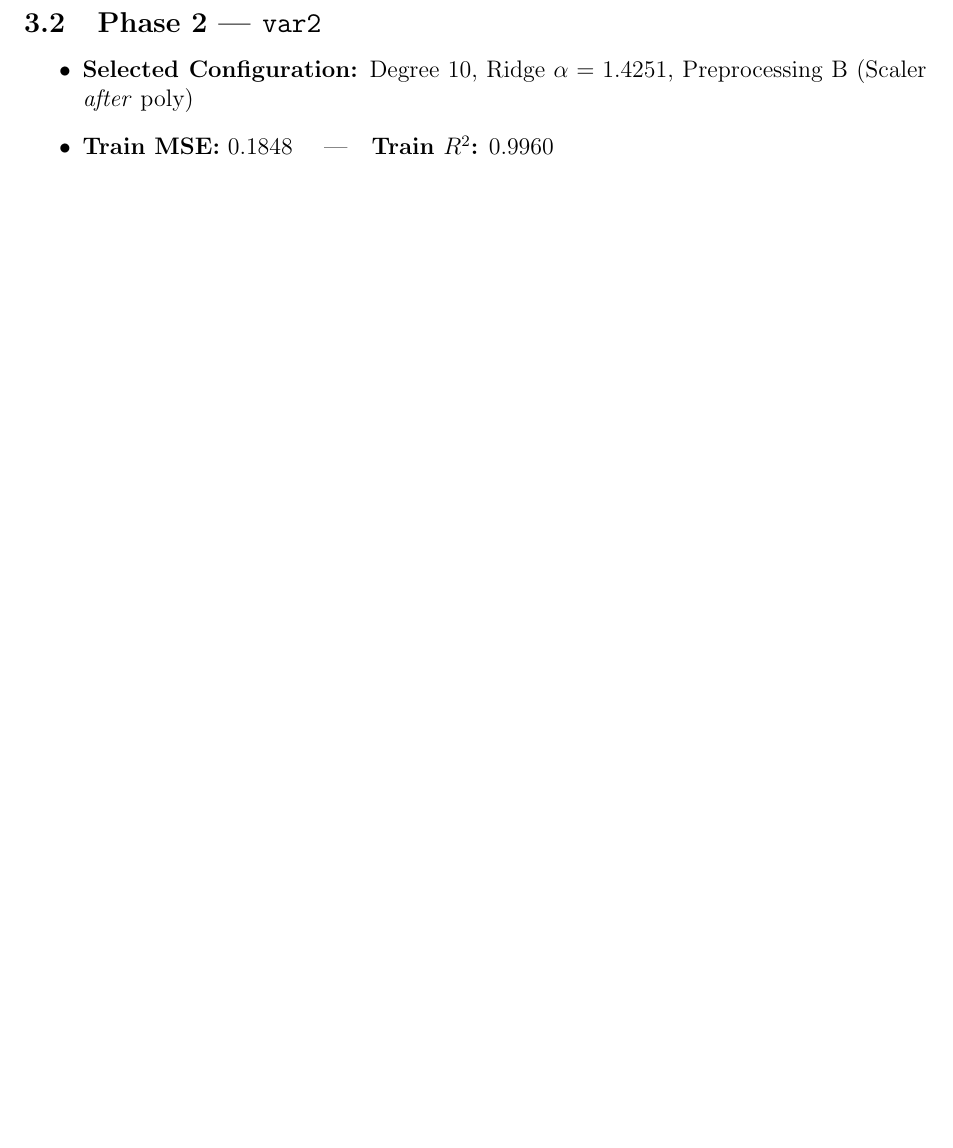
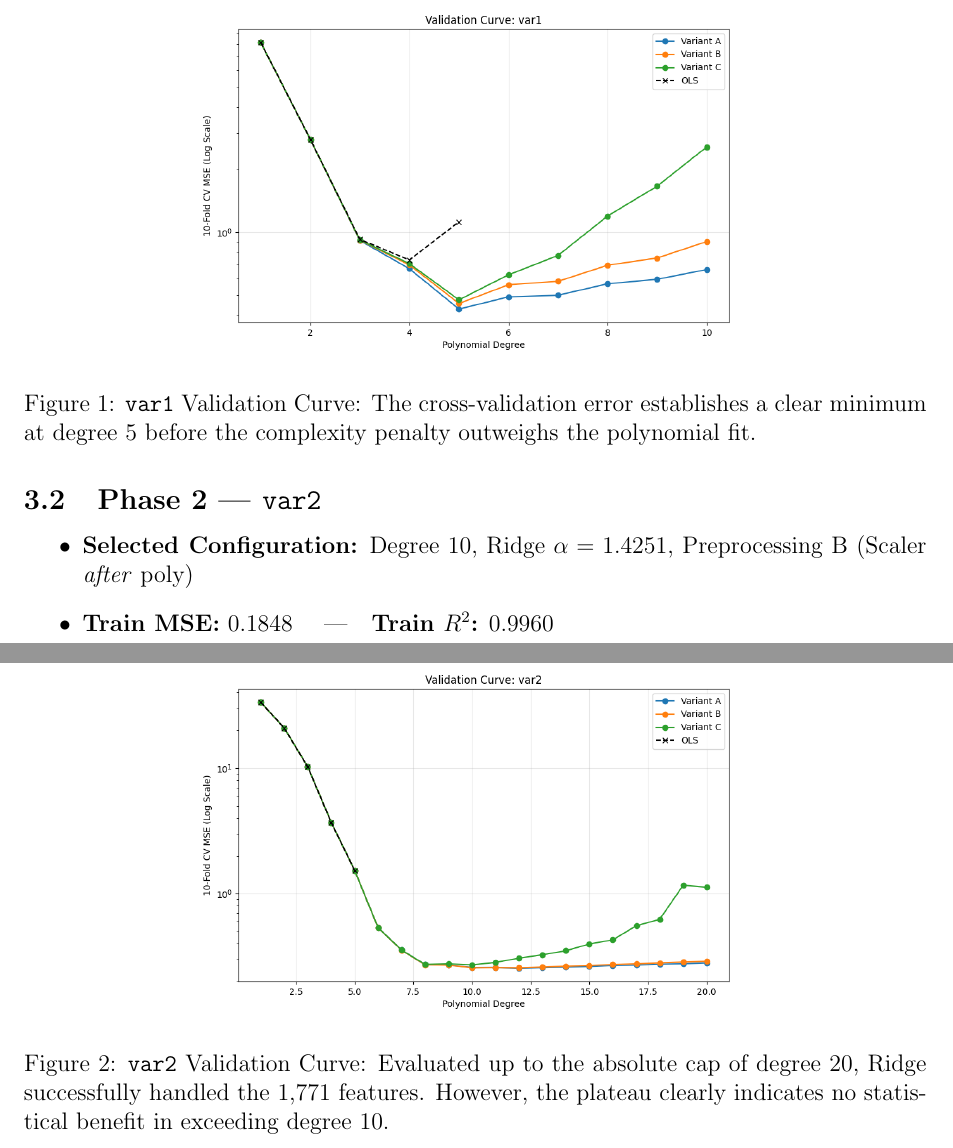
Before and after one commit to cskarthikk/ML-assignment_BT2024230, a LaTeX document (report/report.tex): part of page 3 of 3 before the commit and two parts of pages 3 and 4 of 4 after it, the two joined at a grey line, cut at the place of the change, the shorter picture padded with empty space. Compiled offline with pdfLaTeX.

Commit message:
Include validation curve plots in the LaTeX report

```diff
--- a/report/report.tex
+++ b/report/report.tex
@@ -66,6 +66,12 @@ Rather than blindly selecting the absolute minimum CV MSE (which can lead to ove
 \end{itemize}
 For \texttt{var1}, the absolute minimum mathematically occurred at Degree 5. Since no simpler degree existed within the 1-SE margin (degrees 1–4 underfit severely), Degree 5 was definitively selected. Because the raw data was strictly bounded within $[-1, 1]$, the unscaled monomial terms did not explode, rendering \texttt{StandardScaler} unnecessary.
 
+\begin{figure}[h!]
+    \centering
+    \includegraphics[width=0.7\textwidth]{plots/var1_val_curve.png}
+    \caption{\texttt{var1} Validation Curve: The cross-validation error establishes a clear minimum at degree 5 before the complexity penalty outweighs the polynomial fit.}
+\end{figure}
+
 \subsection{Phase 2 — \texttt{var2}}
 \begin{itemize}
     \item \textbf{Selected Configuration:} Degree 10, Ridge $\alpha = 1.4251$, Preprocessing B (Scaler \textit{after} poly)
@@ -74,4 +80,10 @@ For \texttt{var1}, the absolute minimum mathematically occurred at Degree 5. Sin
 \end{itemize}
 While the assignment permitted up to degree 20, the cross-validation curve demonstrated an optimal plateau. The absolute minimum CV MSE ($0.2550$) was technically discovered at Degree 12. However, applying the strict 1-SE rule successfully backed the selection down to \textbf{Degree 10}, saving immense computational complexity while maintaining statistical parity. Scaling the features \textit{after} polynomial expansion (Variant B) was required here to effectively normalize the wildly varied magnitudes of the massive feature space before applying the Ridge penalty.
 
+\begin{figure}[h!]
+    \centering
+    \includegraphics[width=0.7\textwidth]{plots/var2_val_curve.png}
+    \caption{\texttt{var2} Validation Curve: Evaluated up to the absolute cap of degree 20, Ridge successfully handled the 1,771 features. However, the plateau clearly indicates no statistical benefit in exceeding degree 10.}
+\end{figure}
+
 \end{document}
```
